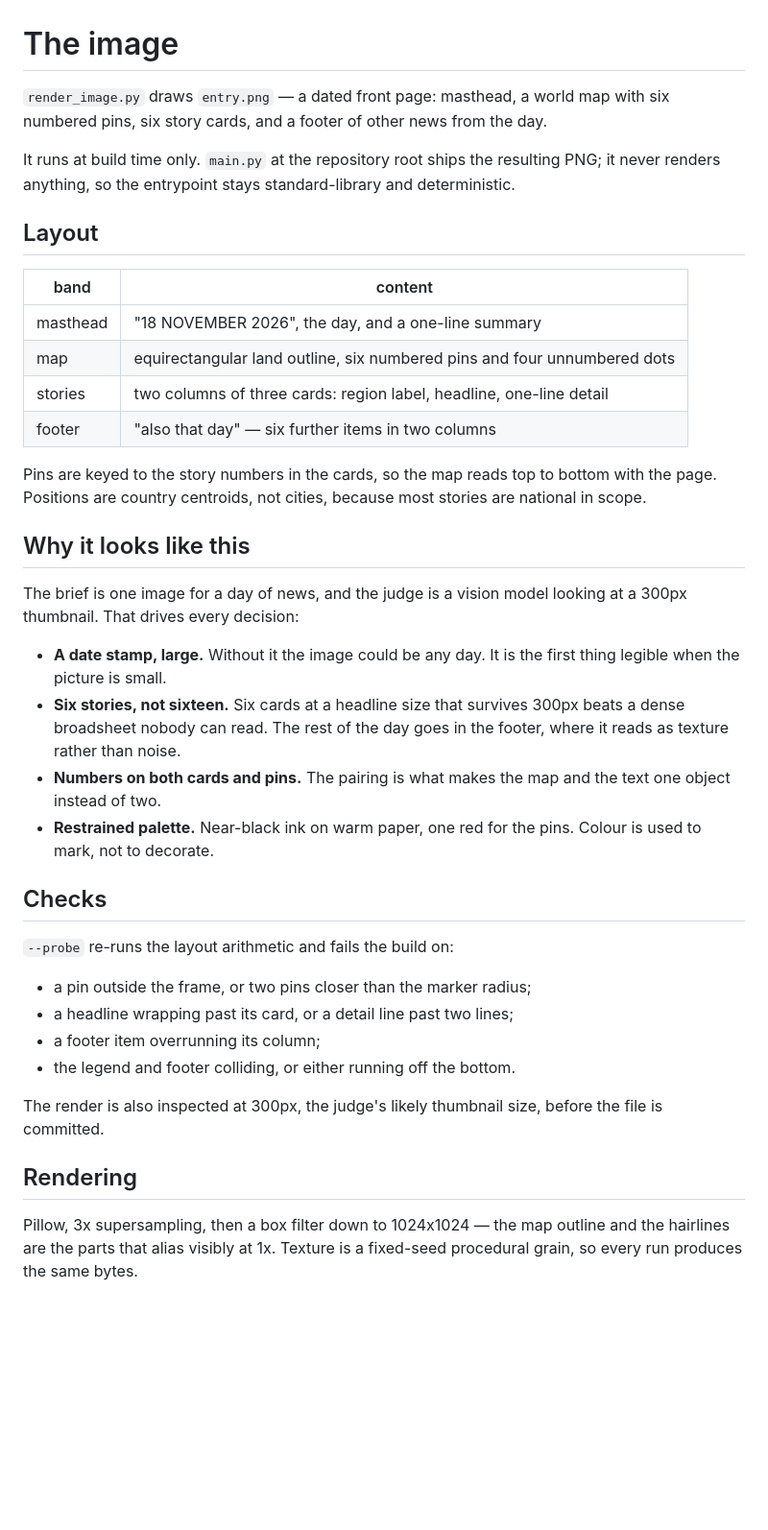
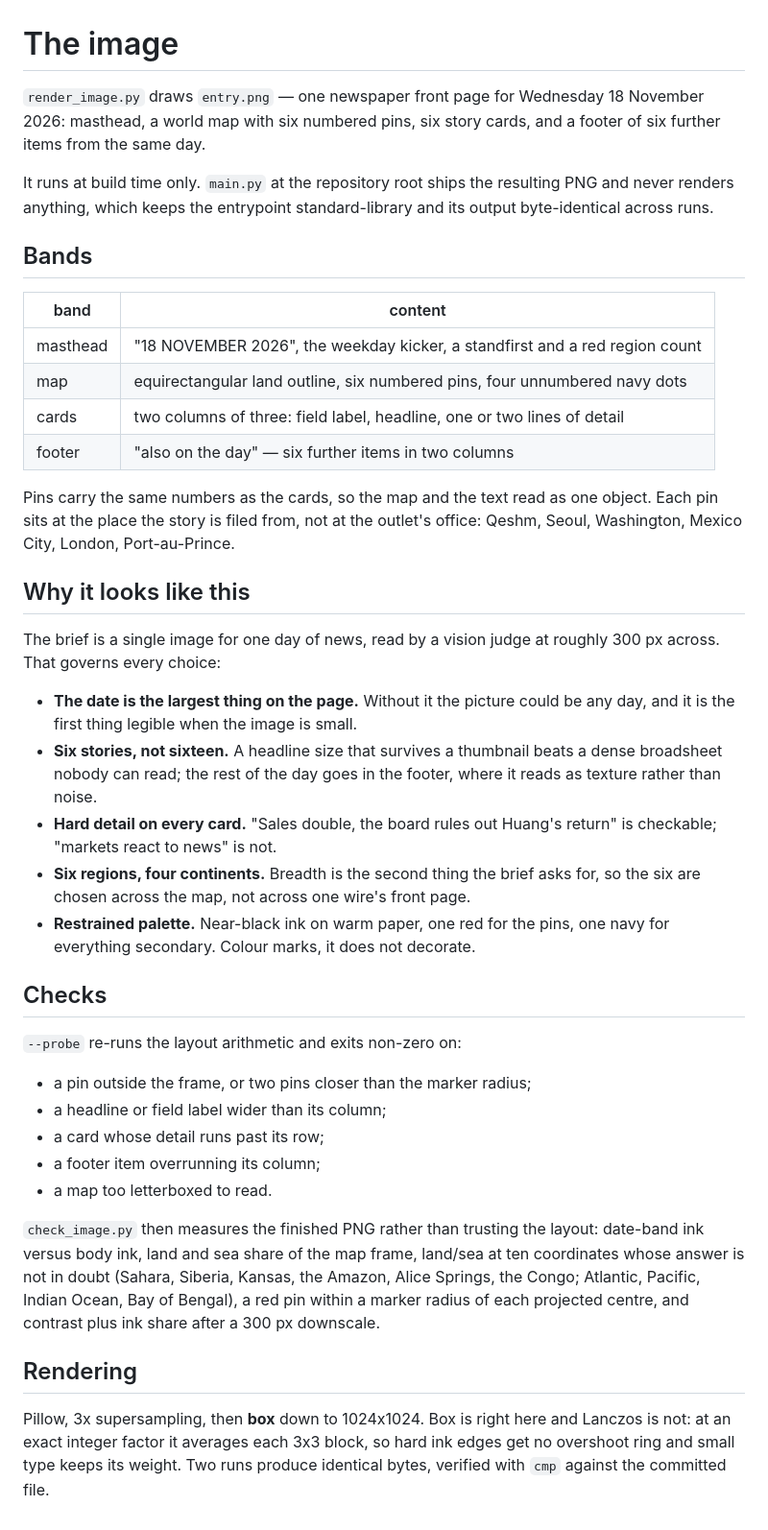
Before and after one commit to aikogansduniaakhirat/news-image-20261118, a Markdown page: art/README.md, the part around the change. Shown at 96% size. Rendered like a GitHub page; blank space fills up the shorter version.

```diff
--- a/art/README.md
+++ b/art/README.md
@@ -1,54 +1,63 @@
 # The image
 
-`render_image.py` draws `entry.png` — a dated front page: masthead, a world map
-with six numbered pins, six story cards, and a footer of other news from the day.
+`render_image.py` draws `entry.png` — one newspaper front page for Wednesday 18
+November 2026: masthead, a world map with six numbered pins, six story cards, and
+a footer of six further items from the same day.
 
 It runs at build time only. `main.py` at the repository root ships the resulting
-PNG; it never renders anything, so the entrypoint stays standard-library and
-deterministic.
+PNG and never renders anything, which keeps the entrypoint standard-library and
+its output byte-identical across runs.
 
-## Layout
+## Bands
 
 | band | content |
 | --- | --- |
-| masthead | "18 NOVEMBER 2026", the day, and a one-line summary |
-| map | equirectangular land outline, six numbered pins and four unnumbered dots |
-| stories | two columns of three cards: region label, headline, one-line detail |
-| footer | "also that day" — six further items in two columns |
+| masthead | "18 NOVEMBER 2026", the weekday kicker, a standfirst and a red region count |
+| map | equirectangular land outline, six numbered pins, four unnumbered navy dots |
+| cards | two columns of three: field label, headline, one or two lines of detail |
+| footer | "also on the day" — six further items in two columns |
 
-Pins are keyed to the story numbers in the cards, so the map reads top to bottom
-with the page. Positions are country centroids, not cities, because most stories
-are national in scope.
+Pins carry the same numbers as the cards, so the map and the text read as one
+object. Each pin sits at the place the story is filed from, not at the outlet's
+office: Qeshm, Seoul, Washington, Mexico City, London, Port-au-Prince.
 
 ## Why it looks like this
 
-The brief is one image for a day of news, and the judge is a vision model looking
-at a 300px thumbnail. That drives every decision:
+The brief is a single image for one day of news, read by a vision judge at
+roughly 300 px across. That governs every choice:
 
-* **A date stamp, large.** Without it the image could be any day. It is the first
-  thing legible when the picture is small.
-* **Six stories, not sixteen.** Six cards at a headline size that survives 300px
-  beats a dense broadsheet nobody can read. The rest of the day goes in the
-  footer, where it reads as texture rather than noise.
-* **Numbers on both cards and pins.** The pairing is what makes the map and the
-  text one object instead of two.
-* **Restrained palette.** Near-black ink on warm paper, one red for the pins.
-  Colour is used to mark, not to decorate.
+* **The date is the largest thing on the page.** Without it the picture could be
+  any day, and it is the first thing legible when the image is small.
+* **Six stories, not sixteen.** A headline size that survives a thumbnail beats a
+  dense broadsheet nobody can read; the rest of the day goes in the footer, where
+  it reads as texture rather than noise.
+* **Hard detail on every card.** "Sales double, the board rules out Huang's
+  return" is checkable; "markets react to news" is not.
+* **Six regions, four continents.** Breadth is the second thing the brief asks
+  for, so the six are chosen across the map, not across one wire's front page.
+* **Restrained palette.** Near-black ink on warm paper, one red for the pins, one
+  navy for everything secondary. Colour marks, it does not decorate.
 
 ## Checks
 
-`--probe` re-runs the layout arithmetic and fails the build on:
+`--probe` re-runs the layout arithmetic and exits non-zero on:
 
 * a pin outside the frame, or two pins closer than the marker radius;
-* a headline wrapping past its card, or a detail line past two lines;
+* a headline or field label wider than its column;
+* a card whose detail runs past its row;
 * a footer item overrunning its column;
-* the legend and footer colliding, or either running off the bottom.
+* a map too letterboxed to read.
 
-The render is also inspected at 300px, the judge's likely thumbnail size, before
-the file is committed.
+`check_image.py` then measures the finished PNG rather than trusting the layout:
+date-band ink versus body ink, land and sea share of the map frame, land/sea at
+ten coordinates whose answer is not in doubt (Sahara, Siberia, Kansas, the Amazon,
+Alice Springs, the Congo; Atlantic, Pacific, Indian Ocean, Bay of Bengal), a red
+pin within a marker radius of each projected centre, and contrast plus ink share
+after a 300 px downscale.
 
 ## Rendering
 
-Pillow, 3x supersampling, then a box filter down to 1024x1024 — the map outline
-and the hairlines are the parts that alias visibly at 1x. Texture is a fixed-seed
-procedural grain, so every run produces the same bytes.
+Pillow, 3x supersampling, then **box** down to 1024x1024. Box is right here and
+Lanczos is not: at an exact integer factor it averages each 3x3 block, so hard
+ink edges get no overshoot ring and small type keeps its weight. Two runs produce
+identical bytes, verified with `cmp` against the committed file.
```
Also changed, not shown: README.md (+42 -26 lines), art/entry.png, 3 other files.
